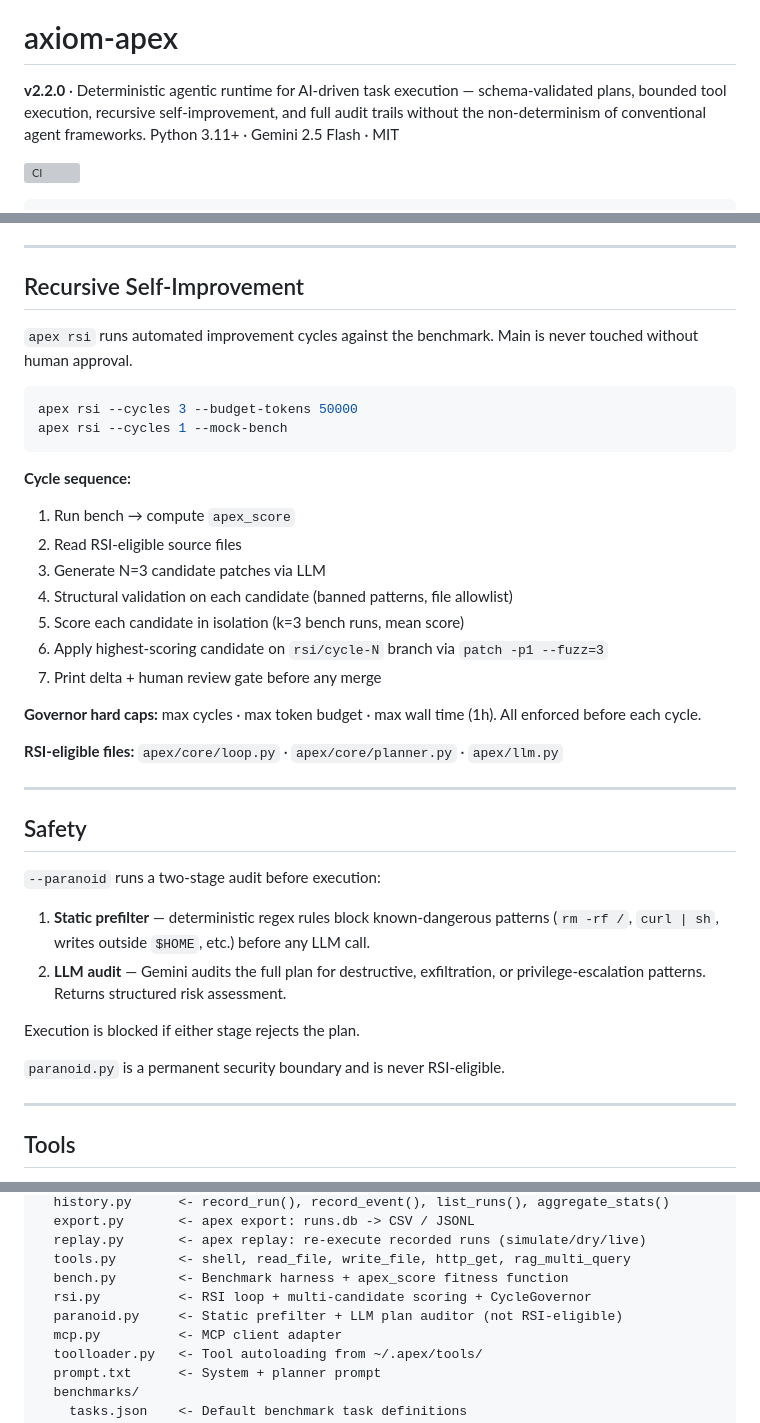
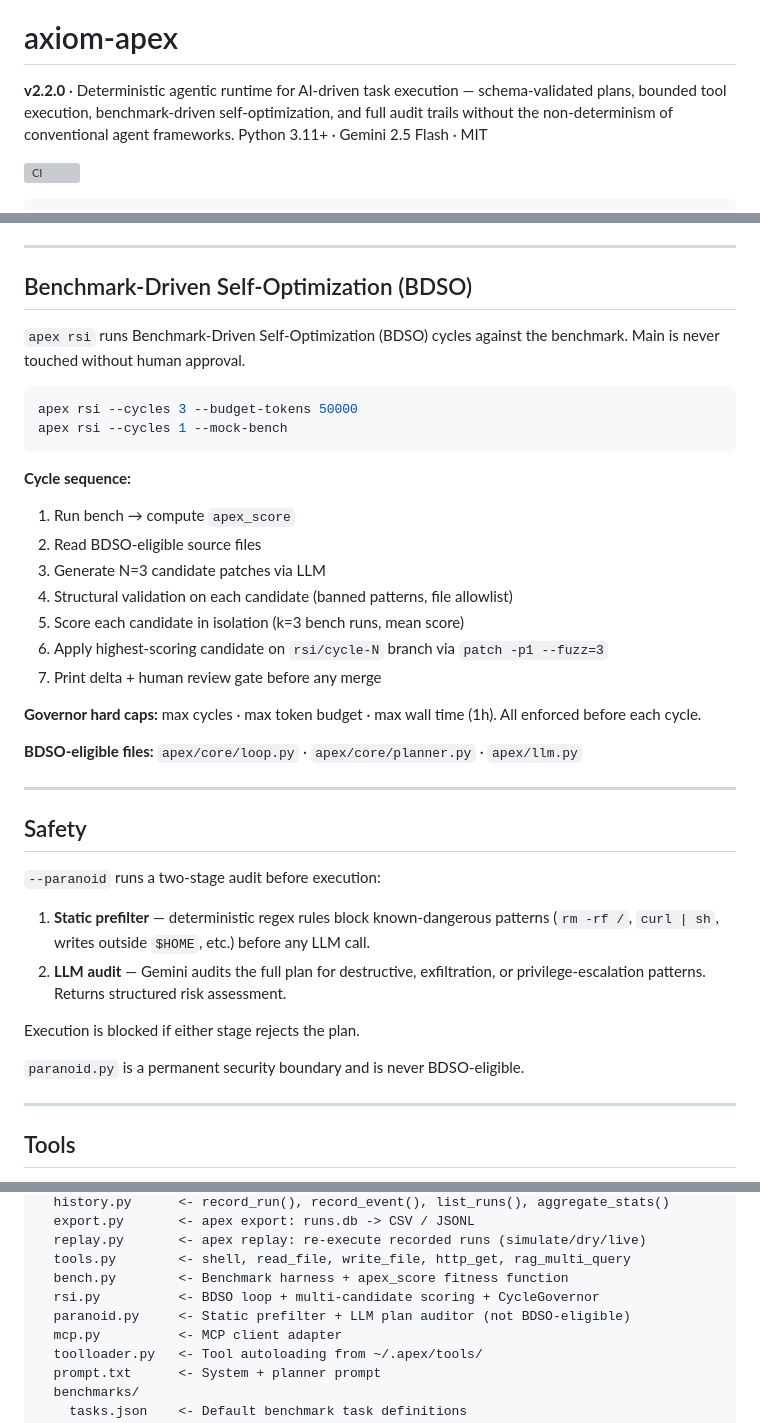
Before and after one commit to axiom-llc/axiom-apex, a Markdown page: README.md, 3 parts joined by grey strips. Rendered like a GitHub page; grey boxes are pictures that could not be loaded.

Commit message:
docs: RSI→BDSO rename throughout README

````diff
--- a/README.md
+++ b/README.md
@@ -1,7 +1,7 @@
 [![PyPI](https://img.shields.io/pypi/v/axiom-apex.svg)](https://pypi.org/project/axiom-apex/)
 # axiom-apex
 
-**v2.2.0** · Deterministic agentic runtime for AI-driven task execution — schema-validated plans, bounded tool execution, recursive self-improvement, and full audit trails without the non-determinism of conventional agent frameworks. Python 3.11+ · Gemini 2.5 Flash · MIT
+**v2.2.0** · Deterministic agentic runtime for AI-driven task execution — schema-validated plans, bounded tool execution, benchmark-driven self-optimization, and full audit trails without the non-determinism of conventional agent frameworks. Python 3.11+ · Gemini 2.5 Flash · MIT
 
 ![CI](https://github.com/axiom-llc/axiom-apex/actions/workflows/ci.yml/badge.svg)
 
@@ -208,9 +208,9 @@ apex_score = pass_rate × speed_factor × token_efficiency
 
 ---
 
-## Recursive Self-Improvement
+## Benchmark-Driven Self-Optimization (BDSO)
 
-`apex rsi` runs automated improvement cycles against the benchmark. Main is never touched without human approval.
+`apex rsi` runs Benchmark-Driven Self-Optimization (BDSO) cycles against the benchmark. Main is never touched without human approval.
 
 ```bash
 apex rsi --cycles 3 --budget-tokens 50000
@@ -219,7 +219,7 @@ apex rsi --cycles 1 --mock-bench
 
 **Cycle sequence:**
 1. Run bench → compute `apex_score`
-2. Read RSI-eligible source files
+2. Read BDSO-eligible source files
 3. Generate N=3 candidate patches via LLM
 4. Structural validation on each candidate (banned patterns, file allowlist)
 5. Score each candidate in isolation (k=3 bench runs, mean score)
@@ -228,7 +228,7 @@ apex rsi --cycles 1 --mock-bench
 
 **Governor hard caps:** max cycles · max token budget · max wall time (1h). All enforced before each cycle.
 
-**RSI-eligible files:** `apex/core/loop.py` · `apex/core/planner.py` · `apex/llm.py`
+**BDSO-eligible files:** `apex/core/loop.py` · `apex/core/planner.py` · `apex/llm.py`
 
 ---
 
@@ -241,7 +241,7 @@ apex rsi --cycles 1 --mock-bench
 
 Execution is blocked if either stage rejects the plan.
 
-`paranoid.py` is a permanent security boundary and is never RSI-eligible.
+`paranoid.py` is a permanent security boundary and is never BDSO-eligible.
 
 ---
 
@@ -298,8 +298,8 @@ apex/
   replay.py       <- apex replay: re-execute recorded runs (simulate/dry/live)
   tools.py        <- shell, read_file, write_file, http_get, rag_multi_query
   bench.py        <- Benchmark harness + apex_score fitness function
-  rsi.py          <- RSI loop + multi-candidate scoring + CycleGovernor
-  paranoid.py     <- Static prefilter + LLM plan auditor (not RSI-eligible)
+  rsi.py          <- BDSO loop + multi-candidate scoring + CycleGovernor
+  paranoid.py     <- Static prefilter + LLM plan auditor (not BDSO-eligible)
   mcp.py          <- MCP client adapter
   toolloader.py   <- Tool autoloading from ~/.apex/tools/
   prompt.txt      <- System + planner prompt
````
Also changed, not shown: other parts of README.md (+1 -1 lines).
